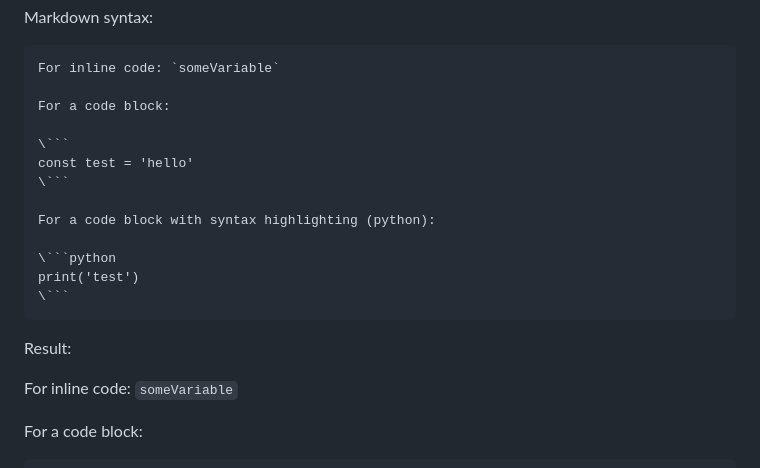
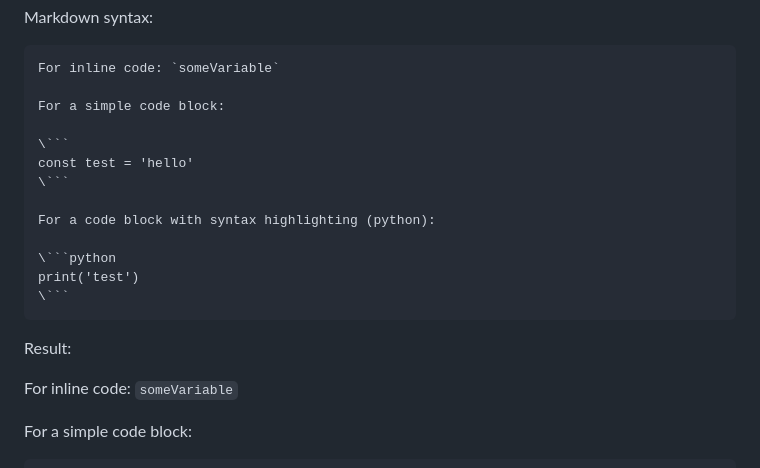
Before and after one commit to ruizdurazo/ruizdurazo, a Markdown page: notes/on-markdown/index.md, the part around one of its changes. Drawn GitHub-style.

Commit message:
Update notes

````diff
--- a/notes/on-markdown/index.md
+++ b/notes/on-markdown/index.md
@@ -295,7 +295,7 @@ Markdown syntax:
 ```markdown
 For inline code: `someVariable`
 
-For a code block:
+For a simple code block:
 
 \```
 const test = 'hello'
@@ -312,5 +312,5 @@ Result:
 
 <p>For inline code: <code class="code">someVariable</code></p>
 
-For a code block:
+For a simple code block:
 
````
Also changed, not shown: other parts of notes/on-markdown/index.md (+2 -2 lines).
